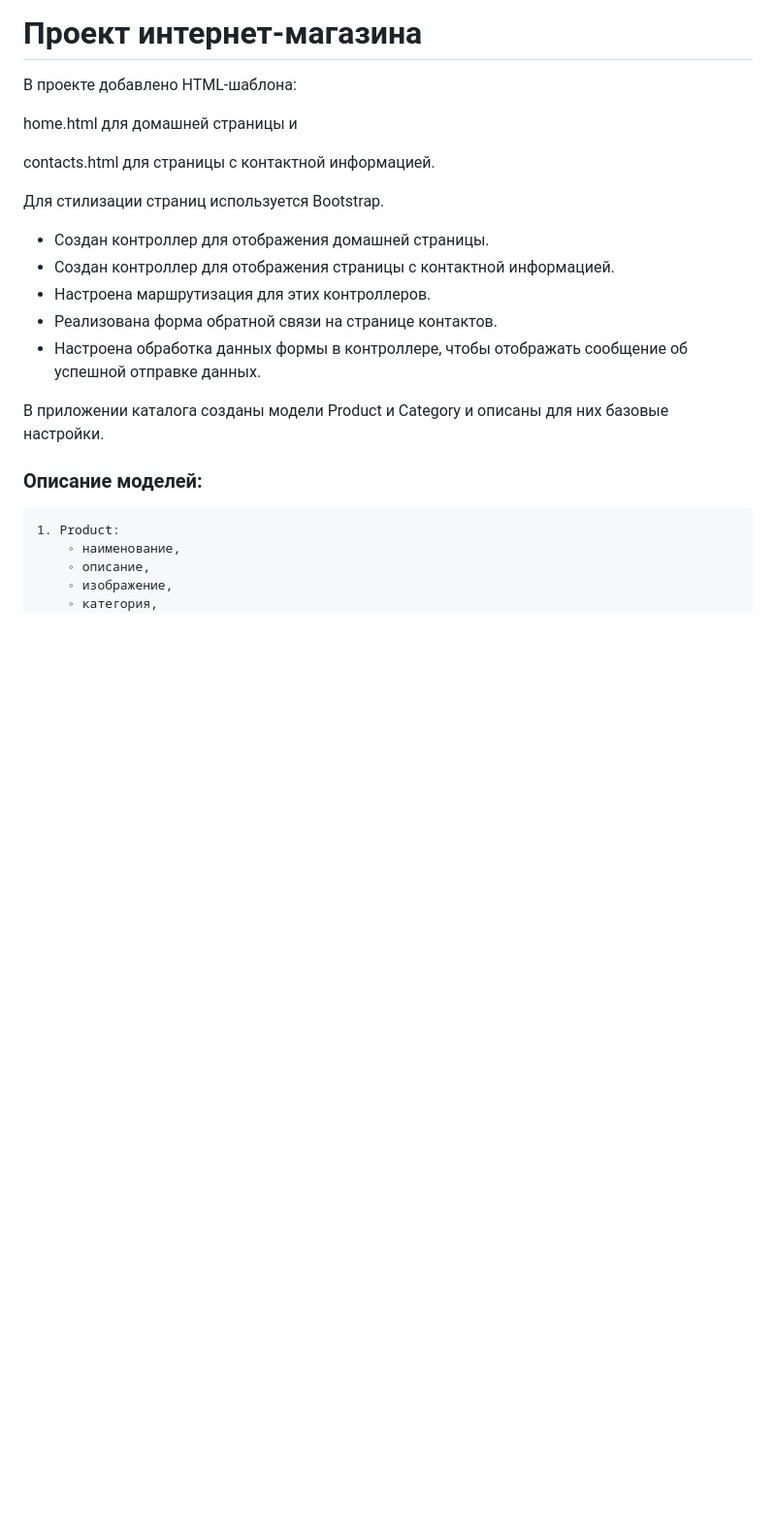
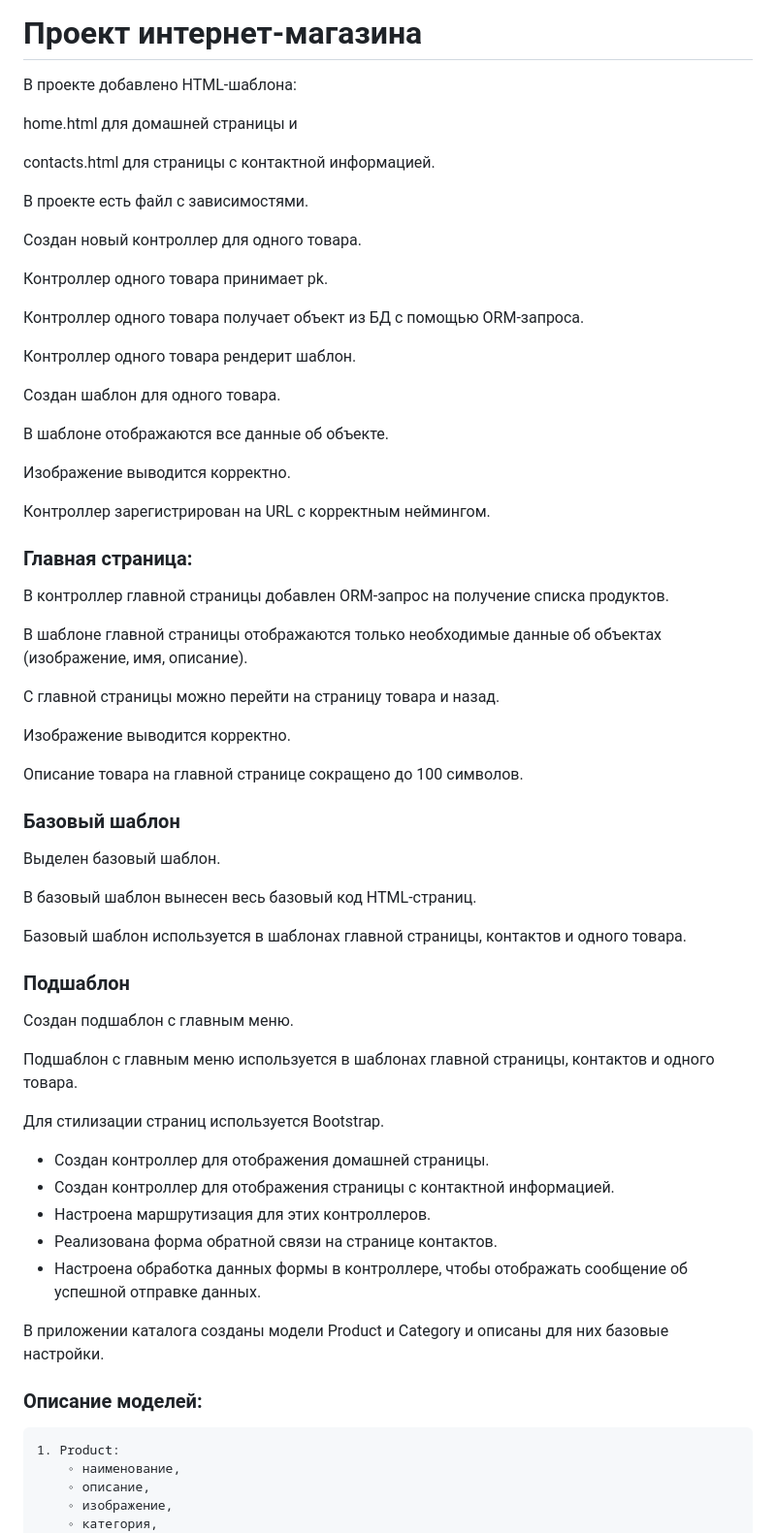
Before and after one commit to BatiaForWorld/home_work_22, a Markdown page: README.md, the part around the change. Shown: that part at 97% size. GitHub-like rendering; blank space fills up the shorter version.

```diff
--- a/README.md
+++ b/README.md
@@ -5,8 +5,51 @@ home.html для домашней страницы и
 
 contacts.html для страницы с контактной информацией.
 
+В проекте есть файл с зависимостями.
+
+Создан новый контроллер для одного товара.
+
+Контроллер одного товара принимает pk.
+
+Контроллер одного товара получает объект из БД с помощью ORM-запроса.
+
+Контроллер одного товара рендерит шаблон.
+
+Создан шаблон для одного товара.
+
+В шаблоне отображаются все данные об объекте.
+
+Изображение выводится корректно.
+
+Контроллер зарегистрирован на URL с корректным неймингом.
+
+### Главная страница:
+
+В контроллер главной страницы добавлен ORM-запрос на получение списка продуктов.
+
+В шаблоне главной страницы отображаются только необходимые данные об объектах (изображение, имя, описание).
+
+С главной страницы можно перейти на страницу товара и назад.
+
+Изображение выводится корректно.
+
+Описание товара на главной странице сокращено до 100 символов.
+
+### Базовый шаблон
+
+Выделен базовый шаблон.
+
+В базовый шаблон вынесен весь базовый код HTML-страниц.
+
+Базовый шаблон используется в шаблонах главной страницы, контактов и одного товара.
+
+### Подшаблон
+
+Создан подшаблон с главным меню.
+
+Подшаблон с главным меню используется в шаблонах главной страницы, контактов и одного товара.
+
 Для стилизации страниц используется Bootstrap.
-
 
 - Создан контроллер для отображения домашней страницы.
 - Создан контроллер для отображения страницы с контактной информацией.
```
